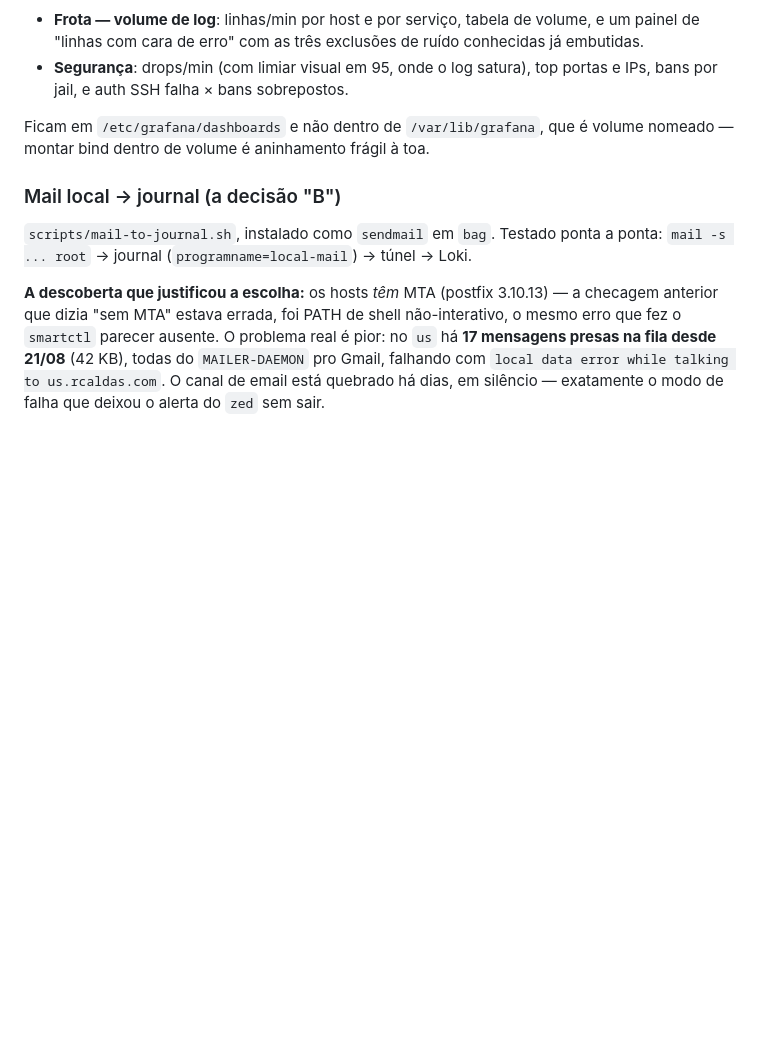
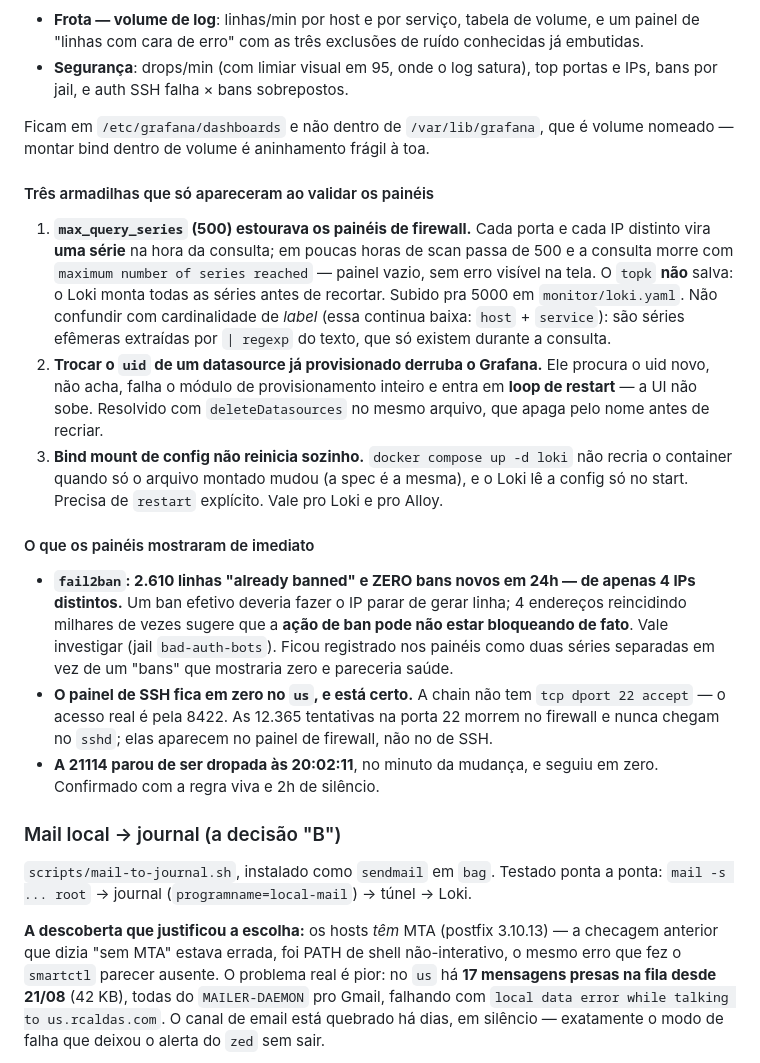
Before and after one commit to rcaldas-com/dev, a Markdown page: monitor/MONITOR.md, the part around the change. Drawn GitHub-style; blank space fills up the shorter version.

Commit message:
Documenta as armadilhas e os achados da validacao dos dashboards
Tres coisas que so' apareceram ao conferir painel por painel:
- max_query_series 500 estourava os paineis de firewall, e o topk nao
  salva porque o Loki monta todas as series antes de recortar.
- Trocar o uid de um datasource provisionado poe o Grafana em loop de
  restart.
- Bind mount de config nao reinicia o container sozinho; precisa restart
  explicito (vale pro loki e pro alloy).

E dois achados dos dados:
- fail2ban com 2.610 're-deteccoes' de apenas 4 IPs e zero bans novos em
  24h -- ban efetivo deveria fazer o IP parar de gerar linha. Registrado
  como duas series separadas justamente pra nao mostrar zero e parecer
  saude.
- O painel de SSH fica em zero no us e esta certo: nao ha regra
  'tcp dport 22 accept' (o acesso e' pela 8422), entao as tentativas
  morrem no firewall e aparecem no painel de firewall.

Co-Authored-By: Claude Opus 5 <noreply@anthropic.com>

```diff
--- a/monitor/MONITOR.md
+++ b/monitor/MONITOR.md
@@ -275,6 +275,42 @@ que vale é o arquivo.
 Ficam em `/etc/grafana/dashboards` e não dentro de `/var/lib/grafana`, que é
 volume nomeado — montar bind dentro de volume é aninhamento frágil à toa.
 
+#### Três armadilhas que só apareceram ao validar os painéis
+
+1. **`max_query_series` (500) estourava os painéis de firewall.** Cada porta
+   e cada IP distinto vira **uma série** na hora da consulta; em poucas horas
+   de scan passa de 500 e a consulta morre com
+   `maximum number of series reached` — painel vazio, sem erro visível na
+   tela. O `topk` **não** salva: o Loki monta todas as séries antes de
+   recortar. Subido pra 5000 em `monitor/loki.yaml`.
+   Não confundir com cardinalidade de *label* (essa continua baixa: `host` +
+   `service`): são séries efêmeras extraídas por `| regexp` do texto, que só
+   existem durante a consulta.
+2. **Trocar o `uid` de um datasource já provisionado derruba o Grafana.** Ele
+   procura o uid novo, não acha, falha o módulo de provisionamento inteiro e
+   entra em **loop de restart** — a UI não sobe. Resolvido com
+   `deleteDatasources` no mesmo arquivo, que apaga pelo nome antes de
+   recriar.
+3. **Bind mount de config não reinicia sozinho.** `docker compose up -d loki`
+   não recria o container quando só o arquivo montado mudou (a spec é a
+   mesma), e o Loki lê a config só no start. Precisa de `restart` explícito.
+   Vale pro Loki e pro Alloy.
+
+#### O que os painéis mostraram de imediato
+
+- **`fail2ban`: 2.610 linhas "already banned" e ZERO bans novos em 24h — de
+  apenas 4 IPs distintos.** Um ban efetivo deveria fazer o IP parar de gerar
+  linha; 4 endereços reincidindo milhares de vezes sugere que a **ação de ban
+  pode não estar bloqueando de fato**. Vale investigar (jail
+  `bad-auth-bots`). Ficou registrado nos painéis como duas séries separadas
+  em vez de um "bans" que mostraria zero e pareceria saúde.
+- **O painel de SSH fica em zero no `us`, e está certo.** A chain não tem
+  `tcp dport 22 accept` — o acesso real é pela 8422. As 12.365 tentativas na
+  porta 22 morrem no firewall e nunca chegam no `sshd`; elas aparecem no
+  painel de firewall, não no de SSH.
+- **A 21114 parou de ser dropada às 20:02:11**, no minuto da mudança, e
+  seguiu em zero. Confirmado com a regra viva e 2h de silêncio.
+
 ### Mail local → journal (a decisão "B")
 
 `scripts/mail-to-journal.sh`, instalado como `sendmail` em `bag`. Testado
```
